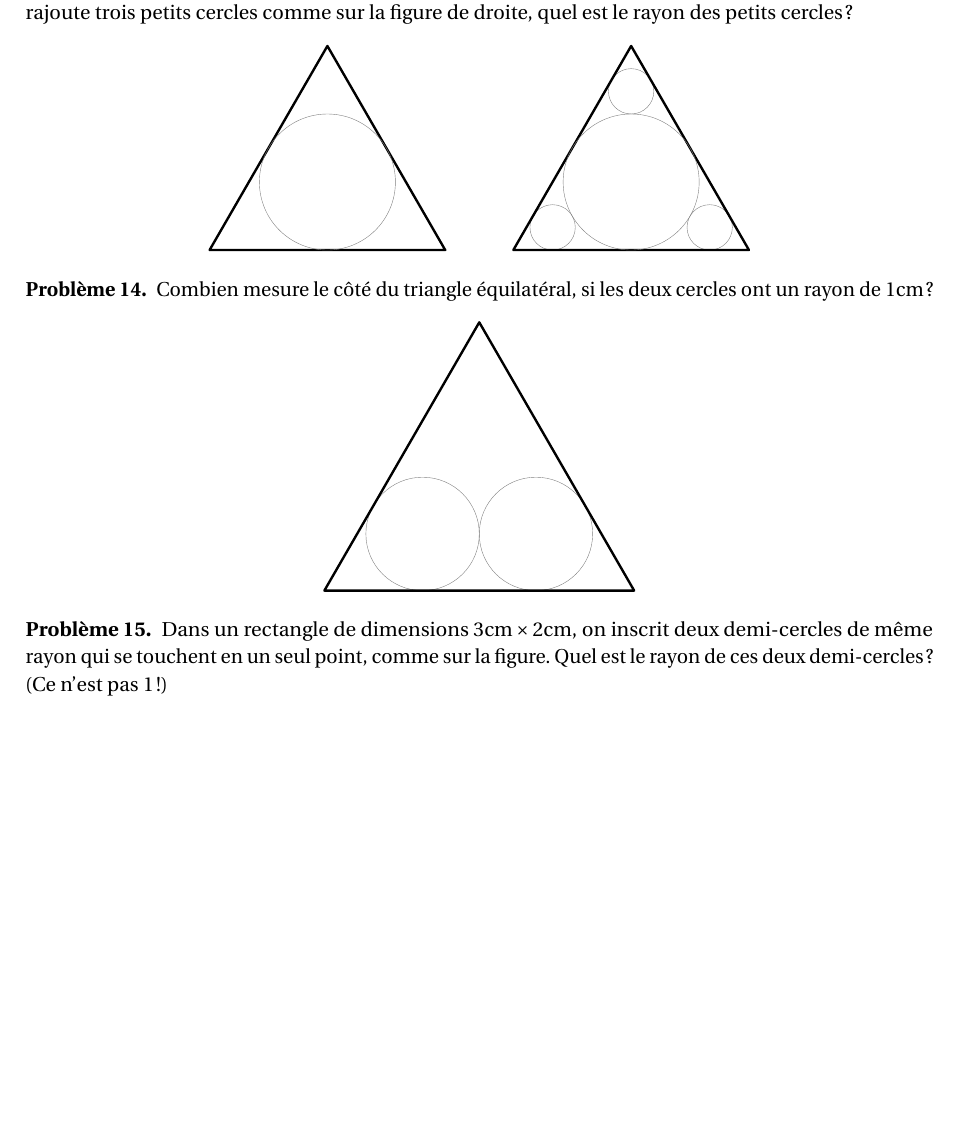
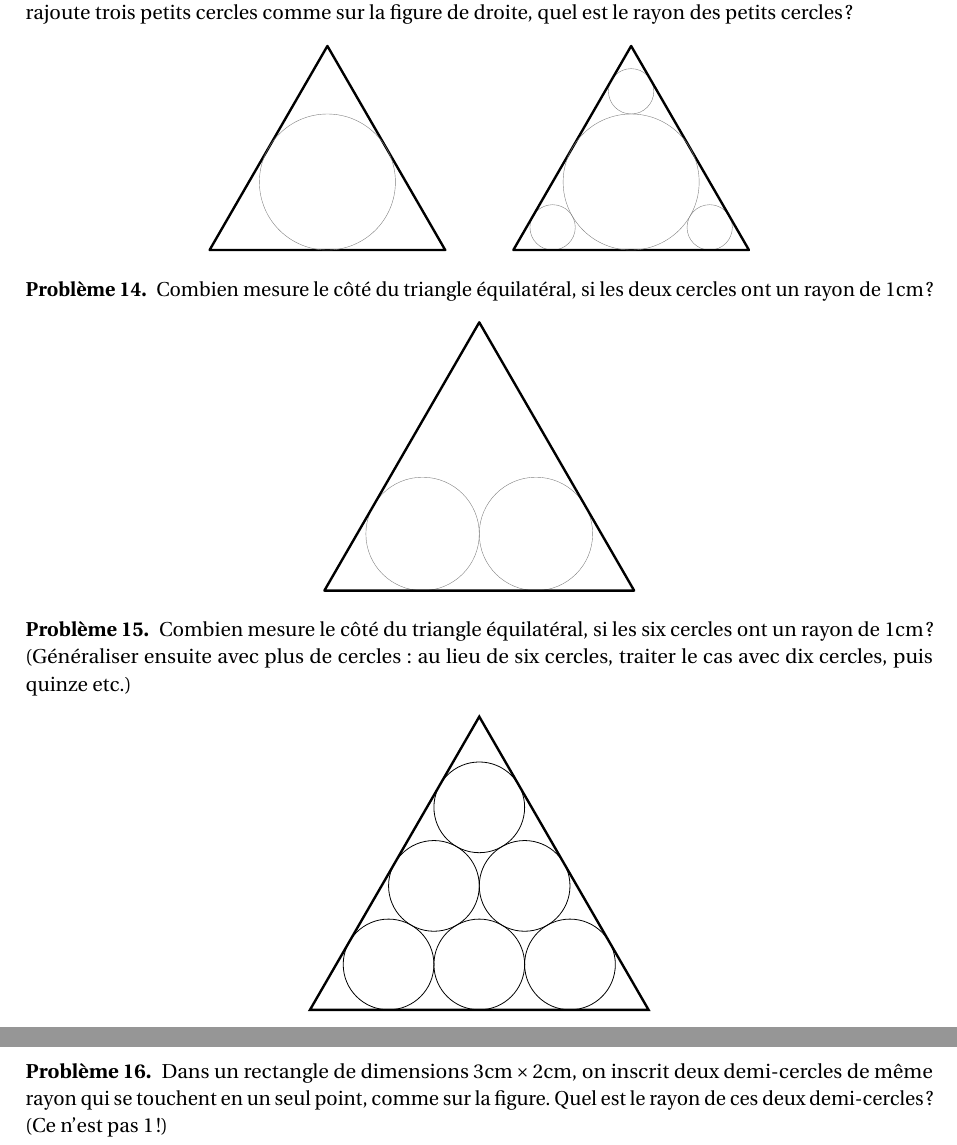
Before and after one commit to dmegy/clubmath-exos, a LaTeX document (pythagore.tex): part of page 4 of 17 before the commit and two parts of pages 4 and 5 of 17 after it, the two joined at a grey line, cut so that both start at the same text, the shorter picture padded with empty space. Compiled offline with pdfLaTeX.

Commit message:
6 cercles ds un triangle

```diff
--- a/pythagore.tex
+++ b/pythagore.tex
@@ -523,7 +523,48 @@ Finalement, on obtient $\ell = x+y = 2x+2 = 2+2\sqrt 3$ pour la longueur du côt
 \end{exo}
 
 
+% - - - - - - - -
 
+\begin{exo}
+Combien mesure le côté du triangle équilatéral, si les six cercles ont un rayon de $1$cm ?
+(Généraliser ensuite avec plus de cercles : au lieu de six cercles, traiter le cas avec dix cercles, puis quinze etc.)
+\begin{center}
+\begin{tikzpicture}[scale=.8]
+\def\ractrois{1.7320508076}
+\draw (0,2*\ractrois) circle (1);
+\draw (-1,\ractrois) circle (1);\draw (1,\ractrois) circle (1);
+\draw (-2,0) circle (1); \draw (0,0) circle (1); \draw (2,0) circle (1);
+\draw [very thick] (-2-\ractrois,-1) -- (2+\ractrois,-1) -- (0,2+2*\ractrois) -- cycle;
+\end{tikzpicture}
+\end{center}
+\begin{hint}
+On peut par exemple tracer es centres des cercles puis tracer le triangle qui relie les trois cercles extrémaux.
+\end{hint}
+\begin{sol}
+\begin{center}
+\begin{tikzpicture}[scale=.8]
+\def\ractrois{1.7320508076}
+\draw (0,2*\ractrois) circle (1);
+\draw (-1,\ractrois) circle (1);\draw (1,\ractrois) circle (1);
+\draw (-2,0) circle (1); \draw (0,0) circle (1); \draw (2,0) circle (1);
+\draw  (-2-\ractrois,-1) -- (2+\ractrois,-1) -- (0,2+2*\ractrois) -- cycle;
+\draw (-2,0) -- (2,0) -- (0,2*\ractrois) -- cycle;
+\draw[very thick] (-2,-1) -- (-2,0) -- (-2-\ractrois,-1) -- cycle;
+\draw[very thick] (2,-1) -- (2,0) -- (2+\ractrois,-1) -- cycle;
+\end{tikzpicture}
+\end{center}
+Le triangle \og intérieur\fg, celui qui relie les centres des trois cercles extrémaux, fait $4$cm de côté.
+Ensuite, il faut rajouter ce qui correspond aux deux petits triangles marqués sur la figure.
+
+Ces petits triangles sont des triangles rectangle avec des angles de $30^\circ$ et $60^\circ$ et un petit côté de $1$cm.
+L'autre côté mesure donc $\sqrt 3$ (et l'hypoténuse mesure $2$cm).
+
+Le grand triangle équilatéral a donc un côté qui mesure $4+2\sqrt 3$cm.
+
+Généralisation : s'il y a $N$ cercles sur la rangée du bas, alors le côté est égal à $2N-2+2\sqrt 3$.
+Il y a alors $\frac{N(N+1)}{2}$ cercles dans le triangle.
+\end{sol}
+\end{exo}
 
 
 
```
Also changed, not shown: pythagore.pdf.
